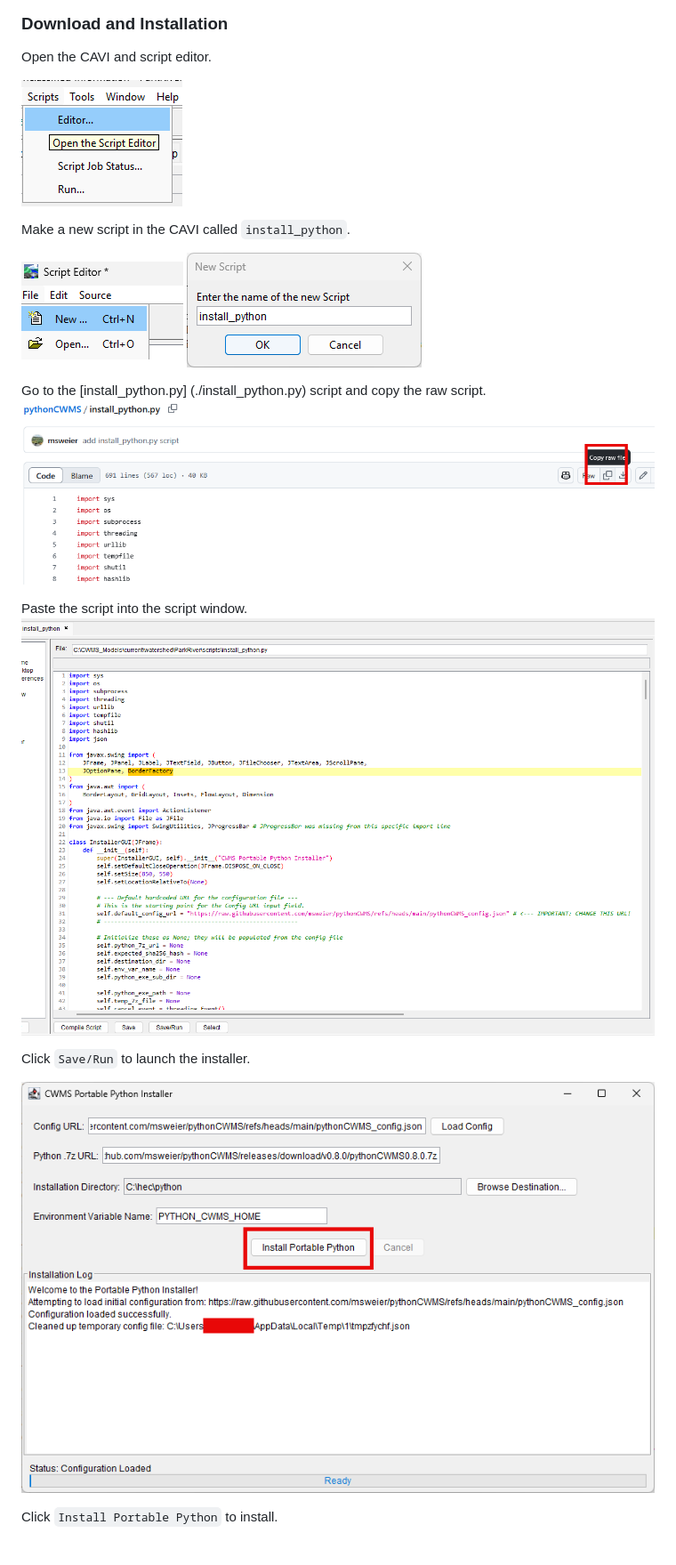
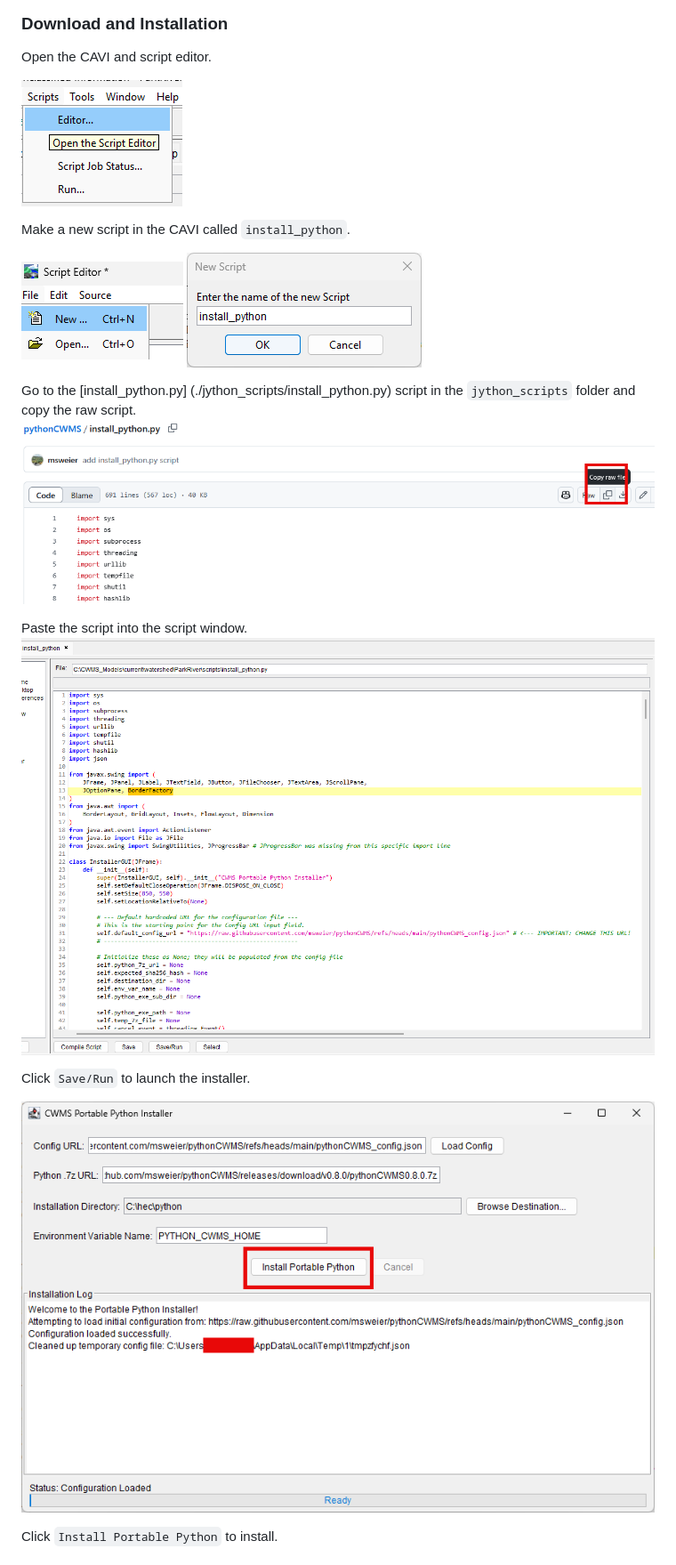
Before and after one commit to USACE-WaterManagement/pythonCWMS, a Markdown page: README.md, the part around one of its changes. Shown at 89% size. GitHub-like rendering.

```diff
--- a/README.md
+++ b/README.md
@@ -14,22 +14,22 @@ A portable, Windows, Python environment bundled with CWMS libraries and dependen
 ### Download and Installation
 Open the CAVI and script editor.
 
-![alt text](image.png)
+![alt text](./screenshots/image.png)
 
 Make a new script in the CAVI called `install_python`.
 
-![alt text](image-2.png)
-![alt text](image-3.png)
+![alt text](./screenshots/image-2.png)
+![alt text](./screenshots/image-3.png)
 
-Go to the [install_python.py] (./install_python.py) script and copy the raw script.
-![alt text](image-1.png)
+Go to the [install_python.py] (./jython_scripts/install_python.py) script in the `jython_scripts` folder and copy the raw script.
+![alt text](./screenshots/image-1.png)
 
 Paste the script into the script window.
-![alt text](image-4.png)
+![alt text](./screenshots/image-4.png)
 
 Click `Save/Run` to launch the installer.
 
-![alt text](image-5.png)
+![alt text](./screenshots/image-5.png)
 
 Click `Install Portable Python` to install.
 
```
Also changed, not shown: other parts of README.md (+6 -1 lines), screenshots/image-1.png (renamed from image-1.png), screenshots/image-2.png (renamed from image-2.png), screenshots/image-3.png (renamed from image-3.png), screenshots/image-4.png (renamed from image-4.png), screenshots/image-5.png (renamed from image-5.png), screenshots/image.png (renamed from image.png), 3 other files.
